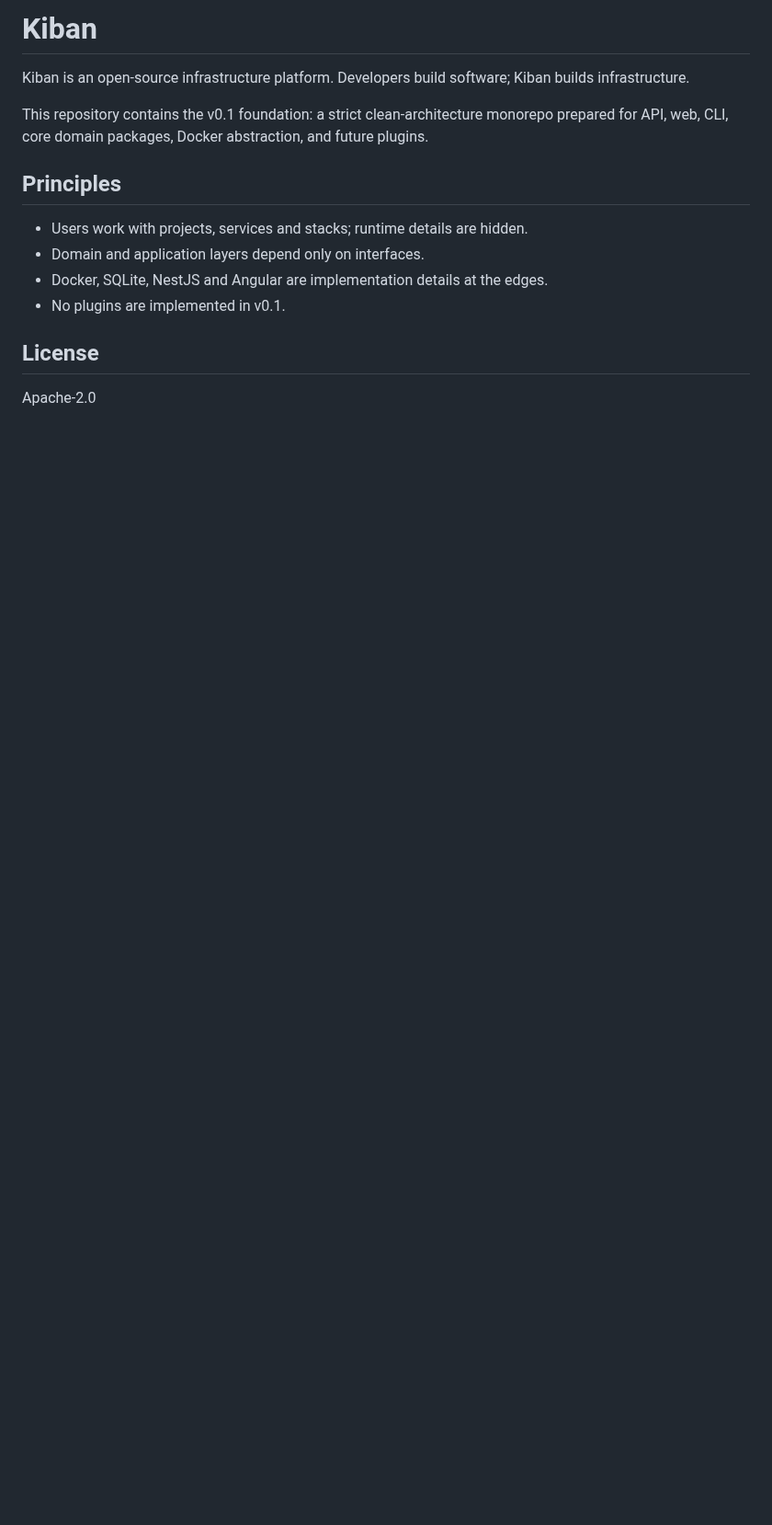
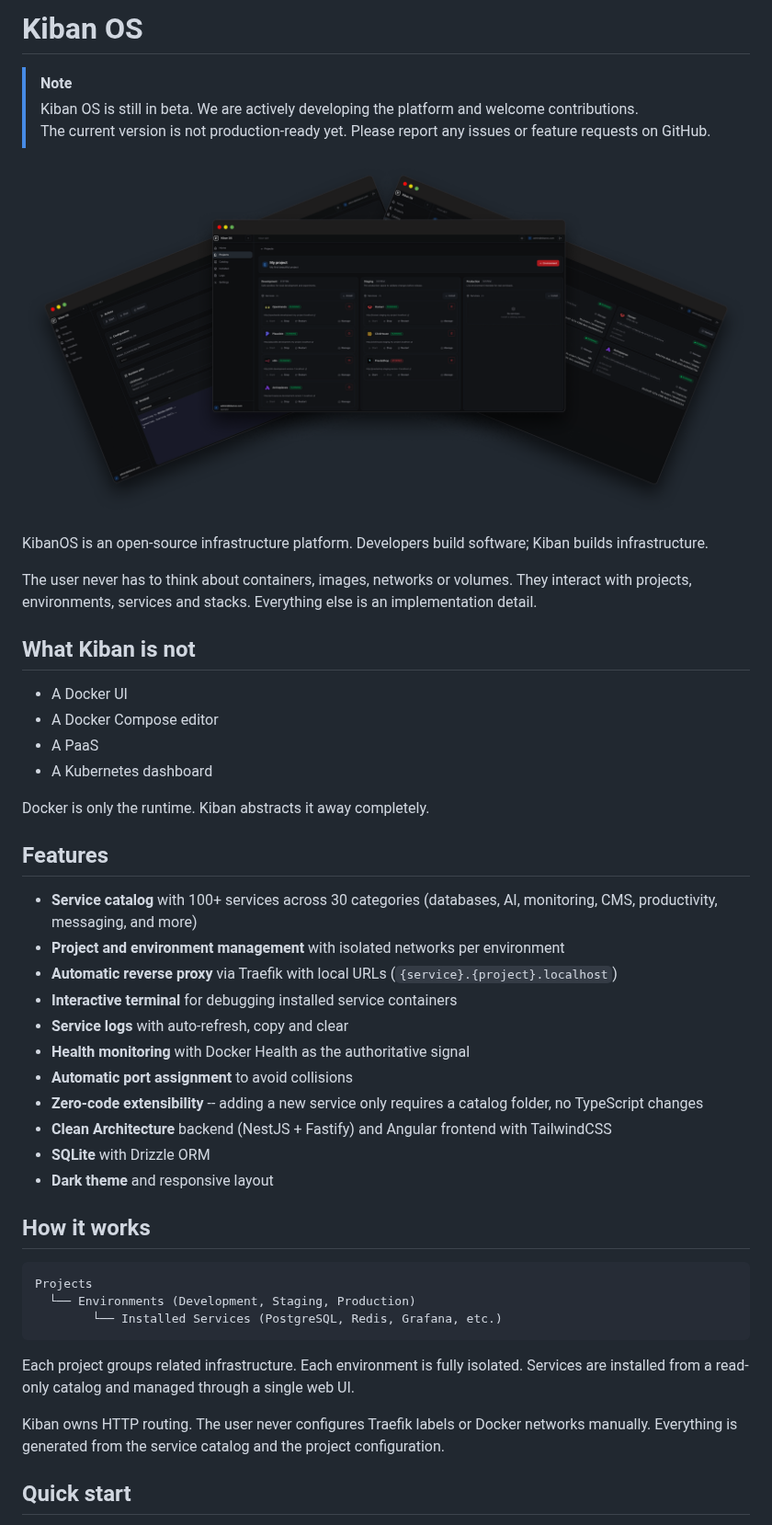
Before and after one commit to kiryokulabs/kiban, a Markdown page: README.md, the part around one of its changes. Shown at 92% size. Rendered like a GitHub page; pictures changed too: docs/screenshots/all-previews.png (added); blank space fills up the shorter version.

````diff
--- a/README.md
+++ b/README.md
@@ -1,16 +1,49 @@
-# Kiban
+# Kiban OS
 
-Kiban is an open-source infrastructure platform. Developers build software; Kiban builds infrastructure.
+> [!NOTE]
+> Kiban OS is still in beta. We are actively developing the platform and welcome contributions.
+> The current version is not production-ready yet. Please report any issues or feature requests on GitHub.
 
-This repository contains the v0.1 foundation: a strict clean-architecture monorepo prepared for API, web, CLI, core domain packages, Docker abstraction, and future plugins.
+![Kiban OS](docs/screenshots/all-previews.png)
 
-## Principles
+KibanOS is an open-source infrastructure platform. Developers build software; Kiban builds infrastructure.
 
-- Users work with projects, services and stacks; runtime details are hidden.
-- Domain and application layers depend only on interfaces.
-- Docker, SQLite, NestJS and Angular are implementation details at the edges.
-- No plugins are implemented in v0.1.
+The user never has to think about containers, images, networks or volumes. They interact with projects, environments, services and stacks. Everything else is an implementation detail.
 
-## License
+## What Kiban is not
 
-Apache-2.0
+- A Docker UI
+- A Docker Compose editor
+- A PaaS
+- A Kubernetes dashboard
+
+Docker is only the runtime. Kiban abstracts it away completely.
+
+## Features
+
+- **Service catalog** with 100+ services across 30 categories (databases, AI, monitoring, CMS, productivity, messaging, and more)
+- **Project and environment management** with isolated networks per environment
+- **Automatic reverse proxy** via Traefik with local URLs (`{service}.{project}.localhost`)
+- **Interactive terminal** for debugging installed service containers
+- **Service logs** with auto-refresh, copy and clear
+- **Health monitoring** with Docker Health as the authoritative signal
+- **Automatic port assignment** to avoid collisions
+- **Zero-code extensibility** -- adding a new service only requires a catalog folder, no TypeScript changes
+- **Clean Architecture** backend (NestJS + Fastify) and Angular frontend with TailwindCSS
+- **SQLite** with Drizzle ORM
+- **Dark theme** and responsive layout
+
+## How it works
+
+```
+Projects
+  └── Environments (Development, Staging, Production)
+        └── Installed Services (PostgreSQL, Redis, Grafana, etc.)
+```
+
+Each project groups related infrastructure. Each environment is fully isolated. Services are installed from a read-only catalog and managed through a single web UI.
+
+Kiban owns HTTP routing. The user never configures Traefik labels or Docker networks manually. Everything is generated from the service catalog and the project configuration.
+
+## Quick start
+
````
Also changed, not shown: other parts of README.md (+115 -1 lines), .github/pull_request_template.md (added, +71 -0 lines), CODE_OF_CONDUCT.md (added, +129 -0 lines), docs/roadmap.md (+1 -1 lines), docs/screenshots/dashboard.png (added), docs/screenshots/installed.png (added), 3 other files.
